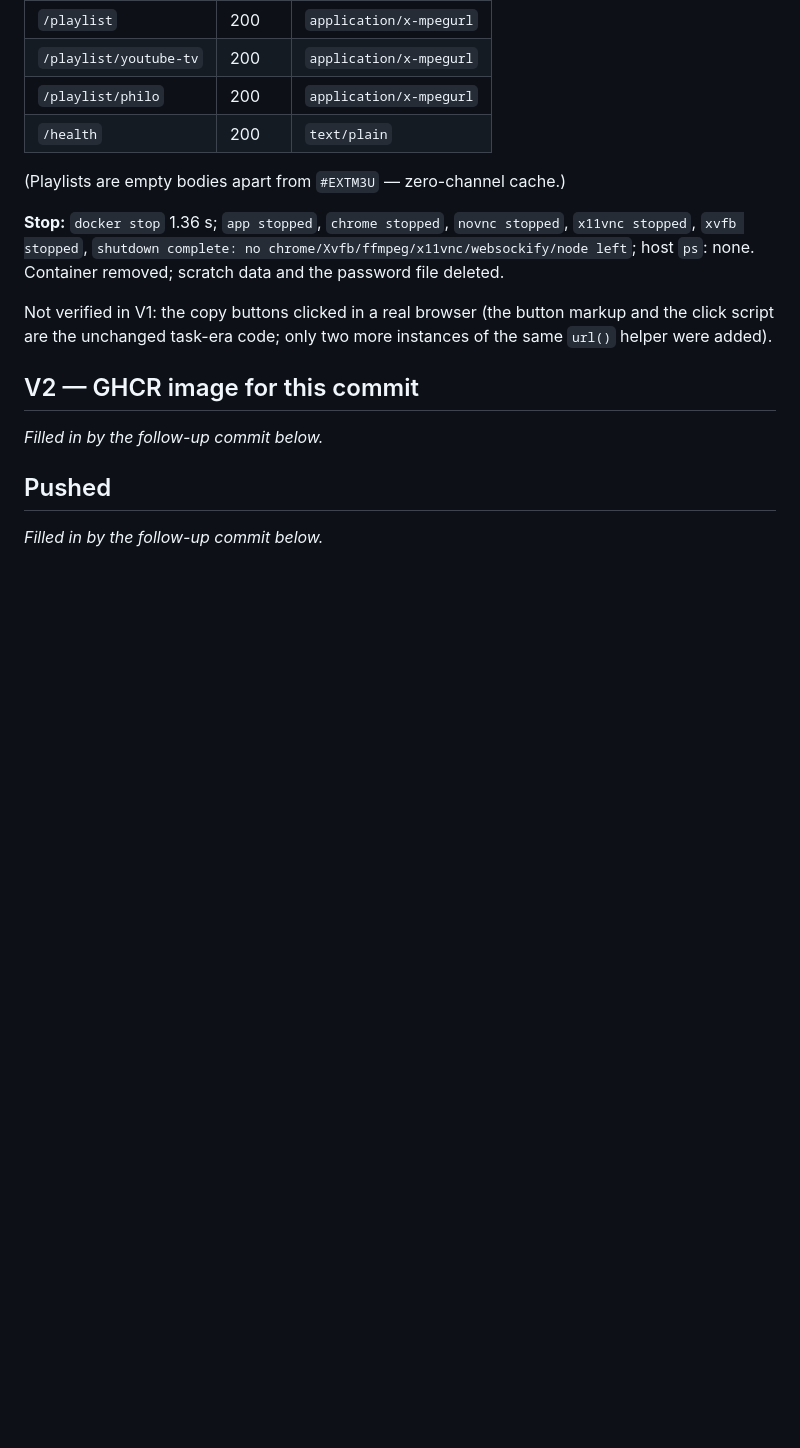
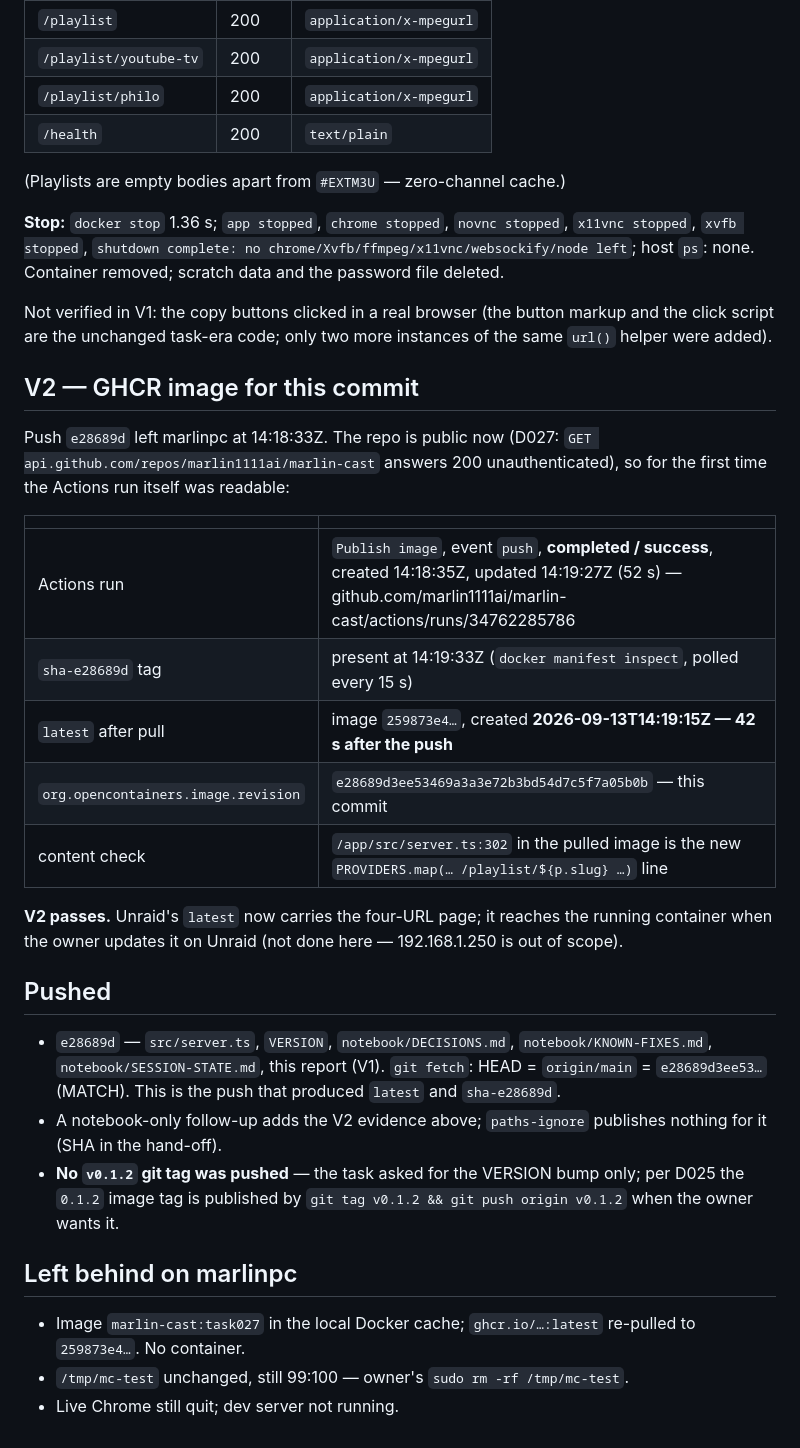
Before and after one commit to marlin1111ai/marlin-cast, a Markdown page: notebook/reports/task-027.md, the part around the change. Rendered like a GitHub page; blank space fills up the shorter version.

Commit message:
Task 027: V2 evidence — Actions run success, GHCR image for e28689d published 42 s after the push
Co-Authored-By: Claude Opus 5 (1M context) <noreply@anthropic.com>
Claude-Session: https://claude.ai/code/session_01Pq1fztVtVowjnNEdkxe7XX

```diff
--- a/notebook/reports/task-027.md
+++ b/notebook/reports/task-027.md
@@ -123,8 +123,37 @@ instances of the same `url()` helper were added).
 
 ## V2 — GHCR image for this commit
 
-_Filled in by the follow-up commit below._
+Push `e28689d` left marlinpc at 14:18:33Z. The repo is public now (D027:
+`GET api.github.com/repos/marlin1111ai/marlin-cast` answers 200
+unauthenticated), so for the first time the Actions run itself was readable:
+
+| | |
+|---|---|
+| Actions run | `Publish image`, event `push`, **completed / success**, created 14:18:35Z, updated 14:19:27Z (52 s) — github.com/marlin1111ai/marlin-cast/actions/runs/34762285786 |
+| `sha-e28689d` tag | present at 14:19:33Z (`docker manifest inspect`, polled every 15 s) |
+| `latest` after pull | image `259873e4…`, created **2026-09-13T14:19:15Z — 42 s after the push** |
+| `org.opencontainers.image.revision` | `e28689d3ee53469a3a3e72b3bd54d7c5f7a05b0b` — this commit |
+| content check | `/app/src/server.ts:302` in the pulled image is the new `PROVIDERS.map(… /playlist/${p.slug} …)` line |
+
+**V2 passes.** Unraid's `latest` now carries the four-URL page; it reaches
+the running container when the owner updates it on Unraid (not done here —
+192.168.1.250 is out of scope).
 
 ## Pushed
 
-_Filled in by the follow-up commit below._
+- `e28689d` — `src/server.ts`, `VERSION`, `notebook/DECISIONS.md`,
+  `notebook/KNOWN-FIXES.md`, `notebook/SESSION-STATE.md`, this report (V1).
+  `git fetch`: HEAD = `origin/main` = `e28689d3ee53…` (MATCH). This is the push
+  that produced `latest` and `sha-e28689d`.
+- A notebook-only follow-up adds the V2 evidence above; `paths-ignore`
+  publishes nothing for it (SHA in the hand-off).
+- **No `v0.1.2` git tag was pushed** — the task asked for the VERSION bump
+  only; per D025 the `0.1.2` image tag is published by `git tag v0.1.2 && git
+  push origin v0.1.2` when the owner wants it.
+
+## Left behind on marlinpc
+
+- Image `marlin-cast:task027` in the local Docker cache; `ghcr.io/…:latest`
+  re-pulled to `259873e4…`. No container.
+- `/tmp/mc-test` unchanged, still 99:100 — owner's `sudo rm -rf /tmp/mc-test`.
+- Live Chrome still quit; dev server not running.
```
